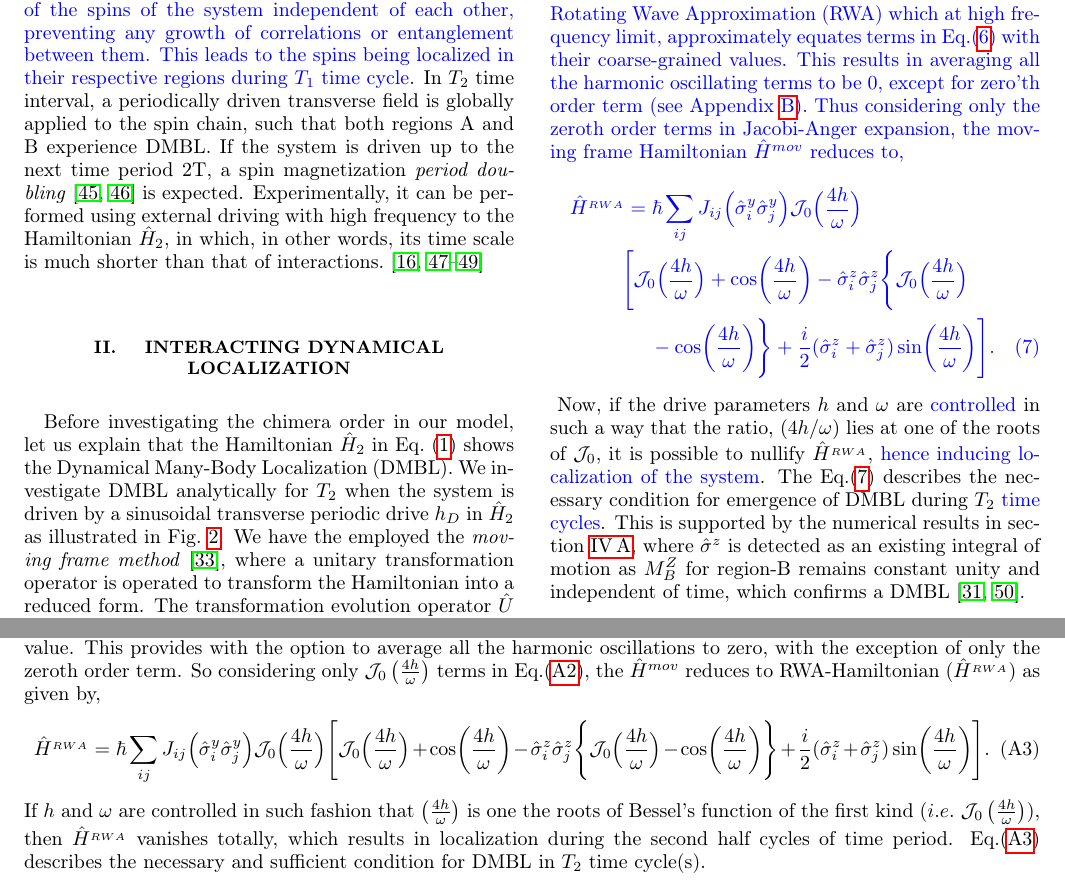
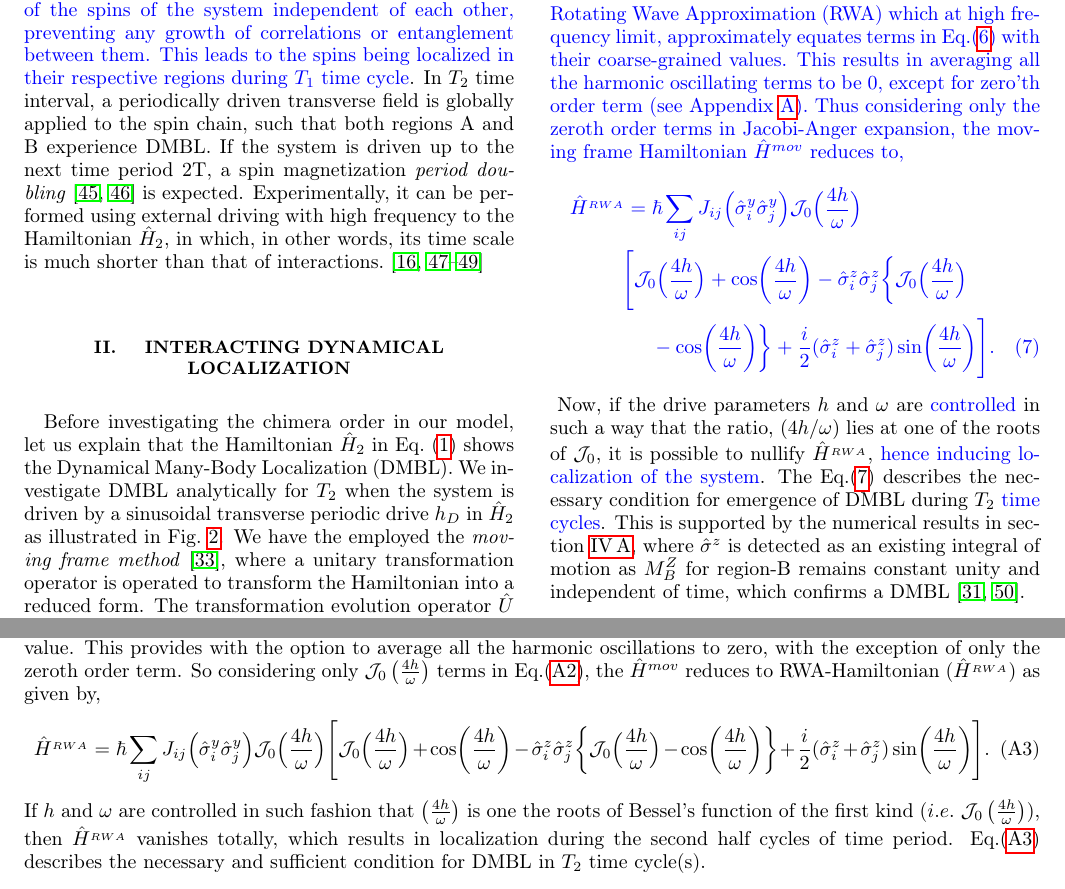
Before and after one commit to rahmahi/Chimera_Time_Crystal, a LaTeX paper (manuscript/chimera_disorder_free.tex): two parts of pages 3 and 9 of 12, joined at a grey line, cut so that both start at the same text. Compiled offline with pdfLaTeX.

Commit message:
bracket fixed

```diff
--- a/manuscript/chimera_disorder_free.tex
+++ b/manuscript/chimera_disorder_free.tex
@@ -128,11 +128,11 @@ prb,
 		&=\hbar\sum_{ij} J_{ij} \Big(\hat{\sigma}^y_i\hat{\sigma}^y_j\Big) e^{i 2\zeta(t) \hat{\sigma}^z_i}  e^{i 2\zeta(t) \hat{\sigma}^z_j}
 		\label{eq:movham}
 	\end{align}
-	We have applied Jacobi Anger expansion, $\displaystyle e^{iz \cos(\theta)} = \sum_{n=-\infty}^{\infty} \mathcal{J}_n(z) e^{in\theta}$, where $\mathcal{J}_n$'s denote the roots of the Bessel's function of first kind of $n$'th order. \blue{We introduce Rotating Wave Approximation (RWA) which at high frequency limit, approximately equates terms in Eq.\eqref{eq:movham} with their coarse-grained values. This results in averaging all the harmonic oscillating terms to be 0, except for zero'th order term (see Appendix \ref{sec:AppendixB}). Thus considering only the zeroth order terms in Jacobi-Anger expansion, the moving frame Hamiltonian $\hat{H}^{mov}$ reduces to,
+	We have applied Jacobi Anger expansion, $\displaystyle e^{iz \cos(\theta)} = \sum_{n=-\infty}^{\infty} \mathcal{J}_n(z) e^{in\theta}$, where $\mathcal{J}_n$'s denote the roots of the Bessel's function of first kind of $n$'th order. \blue{We introduce Rotating Wave Approximation (RWA) which at high frequency limit, approximately equates terms in Eq.\eqref{eq:movham} with their coarse-grained values. This results in averaging all the harmonic oscillating terms to be 0, except for zero'th order term (see Appendix \ref{sec:AppendixA}). Thus considering only the zeroth order terms in Jacobi-Anger expansion, the moving frame Hamiltonian $\hat{H}^{mov}$ reduces to,
 		\begin{multline}
 			\hat{H}^{_{RWA}} = \hbar\sum_{ij} J_{ij} \Big(\hat{\sigma}^y_i\hat{\sigma}^y_j\Big) \mathcal{J}_0\Big(\frac{4h}{\omega}\Big)\\
-			\Bigg[\mathcal{J}_0\Big(\frac{4h}{\omega}\Big) + \cos(\frac{4h}{\omega})-\hat{\sigma}^z_i\hat{\sigma}^z_j \Bigg\{\mathcal{J}_0\Big(\frac{4h}{\omega}\Big)\\
-			- \cos(\frac{4h}{\omega})\Bigg\} + \frac{i}{2} (\hat{\sigma}^z_i + \hat{\sigma}^z_j) \sin(\frac{4h}{\omega})\Bigg].
+			\Bigg[\mathcal{J}_0\Big(\frac{4h}{\omega}\Big) + \cos(\frac{4h}{\omega})-\hat{\sigma}^z_i\hat{\sigma}^z_j \bigg\{\mathcal{J}_0\Big(\frac{4h}{\omega}\Big)\\
+			- \cos(\frac{4h}{\omega})\bigg\} + \frac{i}{2} (\hat{\sigma}^z_i + \hat{\sigma}^z_j) \sin(\frac{4h}{\omega})\Bigg].
 			\label{eq:movham1}
 	\end{multline}}
 	Now, if the drive parameters $h$ and $\omega$  are \blue{controlled} in such a way that the ratio, $({4h}/{\omega})$ lies at one of the roots of $\mathcal{J}_0$, it is possible to nullify $\hat{H}^{_{RWA}}$, \blue{hence inducing localization of the system}. The Eq.\eqref{eq:movham1} describes the necessary condition for emergence of DMBL during $T_2$ \blue{time cycles}. This is supported by the numerical results in section~\ref{sec:level42}, where $\hat{\sigma}^z$ is detected as an existing integral of motion as $M^Z_B$ for region-B remains constant unity and independent of time, which confirms a DMBL~\cite{Keser2016,Dodonov1978}.
@@ -276,7 +277,7 @@ prb,
 	\end{align}
 	Here, we have utitlized the expression, $\displaystyle \exp[ia(\hat{n}\cdot\vec{\sigma})] = \mathbbm{1} \cos(a) + i (\hat{n}\cdot\vec{\sigma})\sin(a)$.	We invoke the Jacobi-Anger expansion $\displaystyle e^{iz\cos(\omega t)} = \sum_{n=-\infty}^{\infty}\mathcal{J}_n(z)e^{in\omega t}$\cite{arfkenmath}, where $\mathcal{J}_n(z)$ is the Bessel funciton of the first kind of n'th order and can be applied to the corresponding terms in Eq.\eqref{eq:hmovap1}. The drive parameters $h$ and $\omega$ are independent of each other. This allows to coarse-grain average on the terms of the Jacobi-Anger expansion in Eq.\eqref{eq:hmovap1}. In high frequency limit the Rotating Wave Approximation (RWA) approximately equates the terms of Jacobi-Anger expansion to their coarse grained value. This provides with the option to average all the harmonic oscillations to zero, with the exception of only the zeroth order term. So considering only $\mathcal{J}_0\left(\frac{4h}{\omega}\right)$ terms in Eq.\eqref{eq:hmovap1}, the $\hat{H}^{mov}$ reduces to RWA-Hamiltonian ($\hat{H}^{_{RWA}}$) as given by,
 	\begin{equation}
-		\hat{H}^{_{RWA}} = \hbar\sum_{ij} J_{ij} \Big(\hat{\sigma}^y_i\hat{\sigma}^y_j\Big) \mathcal{J}_0\Big(\frac{4h}{\omega}\Big)\Bigg[\mathcal{J}_0\Big(\frac{4h}{\omega}\Big) + \cos(\frac{4h}{\omega}) -\hat{\sigma}^z_i\hat{\sigma}^z_j \Bigg\{\mathcal{J}_0\Big(\frac{4h}{\omega}\Big) - \cos(\frac{4h}{\omega})\Bigg\} + \frac{i}{2} (\hat{\sigma}^z_i + \hat{\sigma}^z_j) \sin(\frac{4h}{\omega})\Bigg].
+		\hat{H}^{_{RWA}} = \hbar\sum_{ij} J_{ij} \Big(\hat{\sigma}^y_i\hat{\sigma}^y_j\Big) \mathcal{J}_0\Big(\frac{4h}{\omega}\Big)\Bigg[\mathcal{J}_0\Big(\frac{4h}{\omega}\Big) + \cos(\frac{4h}{\omega}) -\hat{\sigma}^z_i\hat{\sigma}^z_j \bigg\{\mathcal{J}_0\Big(\frac{4h}{\omega}\Big) - \cos(\frac{4h}{\omega})\bigg\} + \frac{i}{2} (\hat{\sigma}^z_i + \hat{\sigma}^z_j) \sin(\frac{4h}{\omega})\Bigg].
 		\label{eq:hrwa}
 	\end{equation}
 	If $h$ and $\omega$ are controlled in such fashion that $\left(\frac{4h}{\omega}\right)$ is one the roots of Bessel's function of the first kind (${i.e.}$ $\mathcal{J}_0\left(\frac{4h}{\omega}\right)$), then $\hat{H}^{_{RWA}}$ vanishes totally, which results in localization during the second half cycles of time period. Eq.\eqref{eq:hrwa} describes the necessary and sufficient condition for DMBL in $T_2$ time cycle(s).
```
Also changed, not shown: manuscript/chimera_disorder_free.tex (7 more changed lines).
